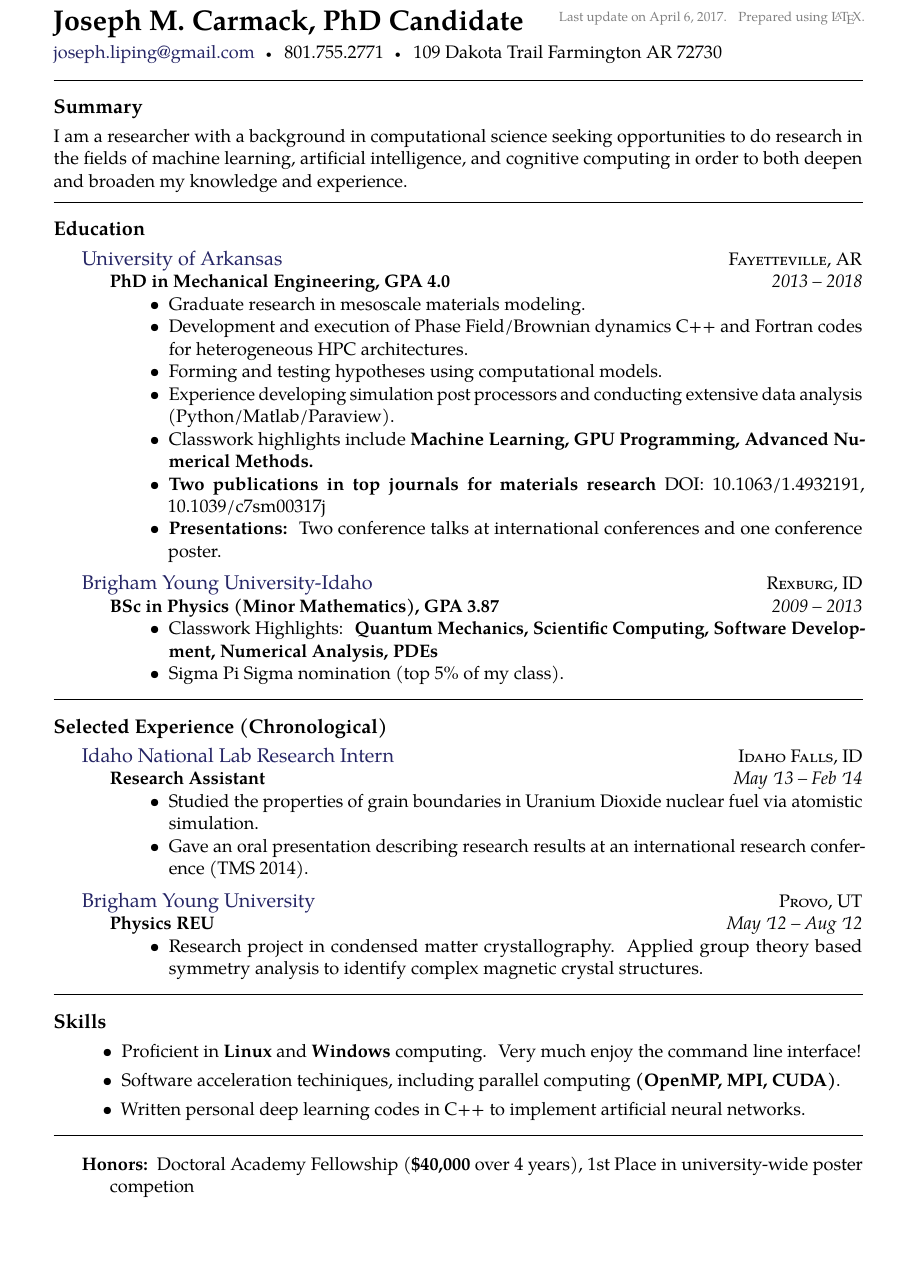
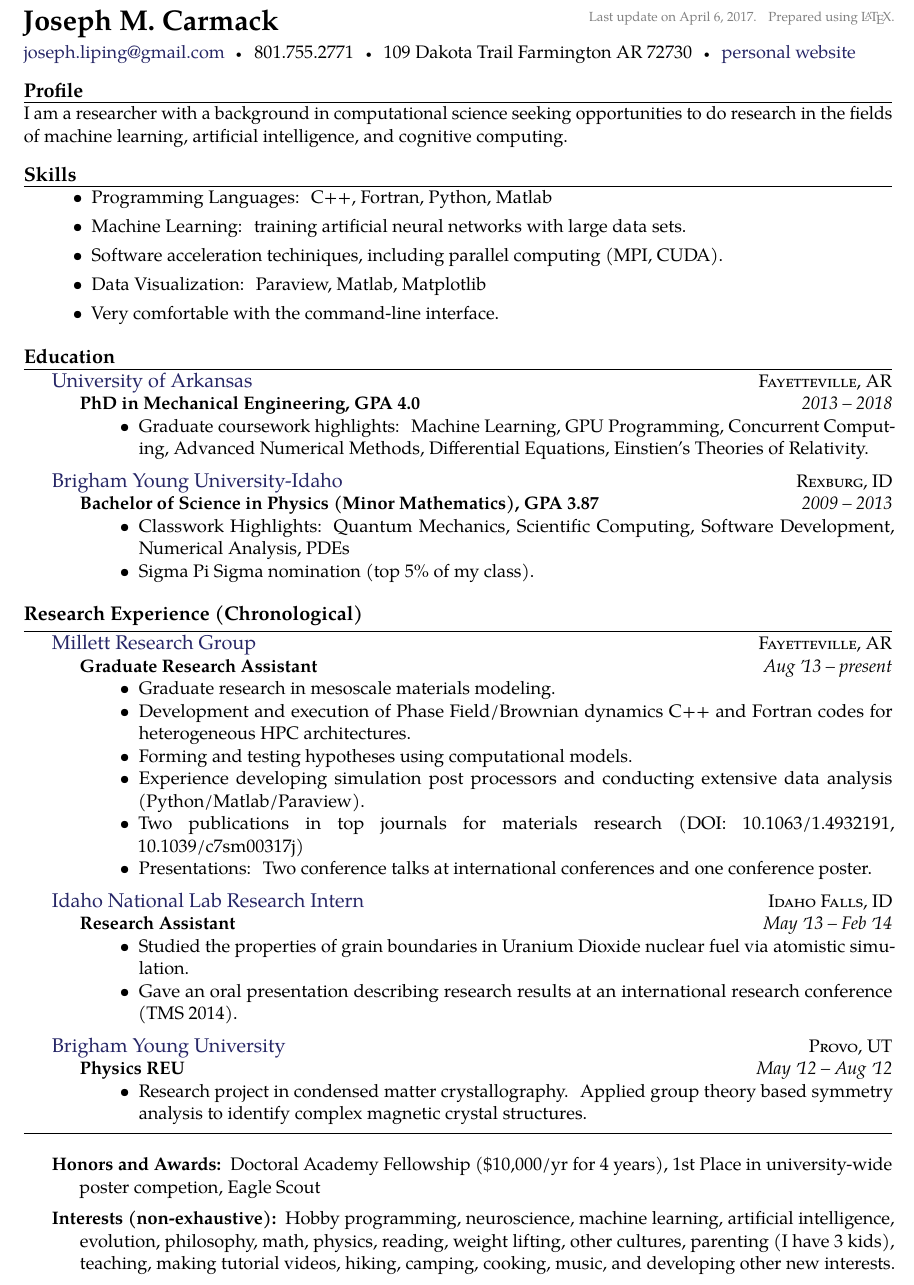
Before and after one commit to josephcarmack/resume, a LaTeX CV (joseph-carmack-resume.tex, which reads resume.sty): part of the page, cut so that both start at the same text, the shorter picture padded with empty space. Compiled offline with pdfLaTeX.

Commit message:
Sandia final copy

```diff
--- a/joseph-carmack-resume.tex
+++ b/joseph-carmack-resume.tex
@@ -10,7 +10,7 @@
 % Start a document with the here given default font size and paper size.
 \documentclass[11pt,a4paper]{article}
 % Set the page margins.
-\usepackage[a4paper,margin=0.75in]{geometry}
+\usepackage[a4paper,margin=0.5in]{geometry}
 % Setup the language.
 \usepackage[english]{babel}
 \hyphenation{Some-long-word}
@@ -22,7 +22,7 @@
 
 
 % title on top of the document
-\maintitle{Joseph M. Carmack, PhD Candidate}{}{Last update on \today. Prepared using \LaTeX.}
+\maintitle{{Joseph M. Carmack} }{}{Last update on \today. Prepared using \LaTeX.}
 
 \nobreakvspace{0.3em}  % add some page break averse vertical spacing
 
@@ -32,43 +32,42 @@
 % \\ breaks the line into a new paragraph
 \noindent\href{mailto:joseph.liping@gmail.com}{joseph.liping\mbox{}@\mbox{}gmail.com}\sbull
 801.755.2771\sbull
-109 Dakota Trail Farmington AR 72730
+109 Dakota Trail Farmington AR 72730\sbull\href{https://josephcarmack.github.io/}{personal website}
 
-\spacedhrule{0.9em}{-0.4em}  % a horizontal line with some vertical spacing before and after
-\roottitle{Summary}  % a root section title
+\roottitle{Profile}  % a root section title
+\spacedhrule{0.2em}{0.2em}  % a horizontal line with some vertical spacing before and after
 
-%\vspace{1.3em}  % some vertical spacing
-%\begin{multicols}{2}  % open a multicolumn environment
-%	\noindent %\emph{Bruce's Summary:}
+I am a researcher with a background in computational science seeking opportunities to
+do research in the fields of machine learning, artificial intelligence, and cognitive computing.
 
-	I am a researcher with a background in computational science seeking opportunities to do research in the fields of machine learning, artificial intelligence, and cognitive computing in order to both deepen and broaden my knowledge and experience.
+\roottitle{Skills}
 
-\vspace{0.5em}  % some vertical spacing
+\spacedhrule{0.2em}{0.2em}  % a horizontal line with some vertical spacing before and after
 
-%	I am a research engineer seeking an internship in applied machine learning and artificial intelligence. I firmly believe that machine learning and artificial intelligence will be integral to all important emerging technologies. I have tried and tested technical problem solving skills that are rooted in my background in physics, mathematics, and engineering and corresponding research in these fields. I have developed my own machine learning toolkit in C++ with an emphasis on deep learning. I am prepared to contribute and learn.
-%\end{multicols}
-
-\spacedhrule{0em}{-0.4em}
-
+  {\bodytext{
+	  \begin{itemize}
+		  \item Programming Languages: C++, Fortran, Python, Matlab
+          \item Machine Learning: training artificial neural networks
+              with large data sets.
+		  \item Software acceleration techiniques, including parallel
+			computing (MPI, CUDA).
+		  \item Data Visualization: Paraview, Matlab, Matplotlib
+          \item Very comfortable with the command-line interface.
+	  \end{itemize}
+  }}
 
 \roottitle{Education}
+\spacedhrule{0.2em}{0.2em}  % a horizontal line with some vertical spacing before and after
 
 \headedsection
-  {\href{http://comp.uark.edu/~pmillett/Members.html}{University of Arkansas}}
+  {\href{https://www.uark.edu/}{University of Arkansas}}
   {\textsc{Fayetteville, AR}} {%
 	  \headedsubsection
 	 {PhD in Mechanical Engineering, GPA 4.0}
 	 {2013 -- 2018}
 	 {\bodytext{
 		 \begin{itemize}
-			 \item Graduate research in mesoscale materials modeling.
-			 \item Development and execution of Phase Field/Brownian dynamics C++ and Fortran codes for heterogeneous HPC architectures.
-			 \item Forming and testing hypotheses using computational models.
-          \item Experience developing simulation post processors and conducting extensive data analysis (Python/Matlab/Paraview).
-			 \item Classwork highlights include {\bf Machine Learning, GPU Programming, Advanced Numerical Methods.}
-          \item {\bf Two publications in top journals for materials research}
-             DOI: 10.1063/1.4932191, 10.1039/c7sm00317j
-          \item {\bf Presentations:} Two conference talks at international conferences and one conference poster.
+             \item Graduate coursework highlights: Machine Learning, GPU Programming, Concurrent Computing, Advanced Numerical Methods, Differential Equations, Einstien's Theories of Relativity.
 		 \end{itemize}
 	 }}
 }
@@ -77,18 +76,42 @@
   {\href{http://www.byui.edu/}{Brigham Young University-Idaho}}
   {\textsc{Rexburg, ID}} {%
 	  \headedsubsection
-	 {BSc in Physics (Minor Mathematics), GPA 3.87}
+	 {Bachelor of Science in Physics (Minor Mathematics), GPA 3.87}
 	 {2009 -- 2013}
 	 {\bodytext{
 		 \begin{itemize}
-			 \item Classwork Highlights: {\bf Quantum Mechanics, Scientific Computing, Software Development, Numerical Analysis, PDEs}
+			 \item Classwork Highlights: Quantum Mechanics, Scientific Computing, Software Development, Numerical Analysis, PDEs
 			 \item Sigma Pi Sigma nomination (top 5\% of my class).
 		 \end{itemize}
 	 }}
 }
-\spacedhrule{0.5em}{-0.4em}
 
-\roottitle{Selected Experience (Chronological)}
+\roottitle{Research Experience (Chronological)}
+\spacedhrule{0.2em}{0.2em}  % a horizontal line with some vertical spacing before and after
+
+\headedsection
+  {\href{http://comp.uark.edu/~pmillett/Members.html}{Millett Research Group}}
+  {\textsc{Fayetteville, AR}} {%
+	  \headedsubsection
+	 {Graduate Research Assistant}
+	 {Aug \apo13 -- present}
+	 {\bodytext{
+		 \begin{itemize}
+			 \item Graduate research in mesoscale materials modeling.
+			 \item Development and execution of Phase Field/Brownian
+                 dynamics C++ and Fortran codes for heterogeneous HPC
+                 architectures.
+			 \item Forming and testing hypotheses using computational
+                 models.
+              \item Experience developing simulation post processors
+                  and conducting extensive data analysis
+                  (Python/Matlab/Paraview).
+              \item Two publications in top journals for materials research (DOI: 10.1063/1.4932191, 10.1039/c7sm00317j)
+              \item Presentations: Two conference talks at
+                  international conferences and one conference poster.
+		 \end{itemize}
+	 }}
+}
 
 \headedsection
   {\href{www.inl.gov}{Idaho National Lab Research Intern}}
@@ -118,22 +141,14 @@
 	 }}
 }
 
-\spacedhrule{0.5em}{-0.4em}
+\spacedhrule{0.2em}{0.2em}  % a horizontal line with some vertical spacing before and after
 
-\roottitle{Skills}
+\inlineheadsection
+  {Honors and Awards:}
+  {Doctoral Academy Fellowship (\$10,000/yr for 4 years),  1st Place in university-wide poster competion, Eagle Scout}
 
-  {\bodytext{
-	  \begin{itemize}
-		  \item Proficient in {\bf Linux} and {\bf Windows} computing. Very much enjoy the command line interface!
-		  \item Software acceleration techiniques, including parallel computing {\bf   (OpenMP, MPI, CUDA)}.
-		  \item Written personal deep learning codes in C++ to implement artificial neural networks.
-	  \end{itemize}
-  }}
+\inlineheadsection
+  {Interests (non-exhaustive):}
+  {Hobby programming, neuroscience, machine learning, artificial intelligence, evolution, philosophy, math, physics, reading,  weight lifting, other cultures, parenting (I have 3 kids), teaching, making tutorial videos, hiking, camping, cooking, music, and developing other new interests.}
 
-\spacedhrule{0.5em}{-0.4em}
-
-\vspace{0.5em}
-\inlineheadsection
-  {Honors:}
-  {Doctoral Academy Fellowship ({\bf \$40,000} over 4 years),  1st Place in university-wide poster competion}
 \end{document}
--- a/resume.sty
+++ b/resume.sty
@@ -117,7 +117,7 @@
 \newcommand\maintitle[3]{\vbox to 0pt{\hfill\scriptsize\color{gray} #3}\vspace{-0.4em}\noindent{\LARGE \textbf{#1}}\ \ \ \emph{#2}}
 
 % title for the root sections (experience, education, etc) of the resume
-\newcommand*\roottitle[1]{\subsection*{#1}\vspace{-0.3em}\nopagebreak[4]}
+\newcommand*\roottitle[1]{\vspace{-0.6em}\subsection*{#1}\vspace{-0.6em}\nopagebreak[4]}
 
 % acr command, to quickly mark acronyms for special formatting
 \newcommand*\acr[1]{\textscale{.85}{#1}}
```
